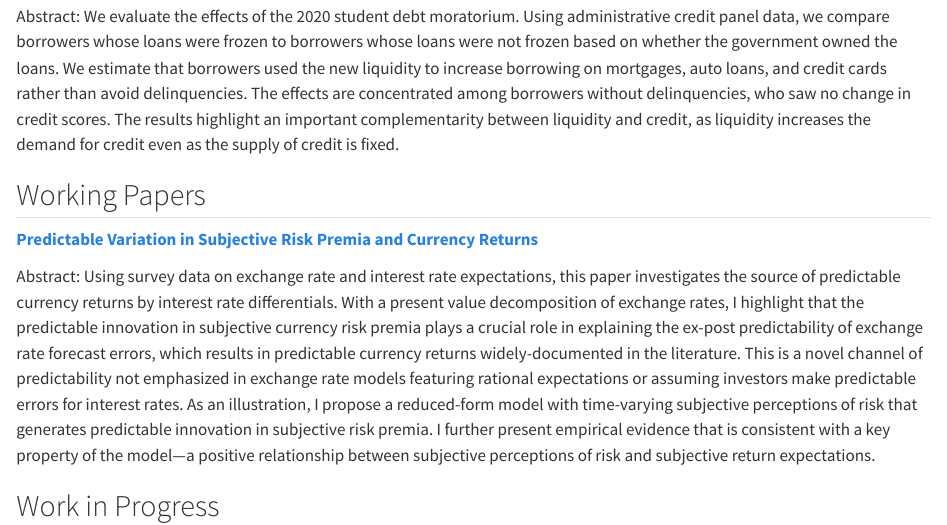
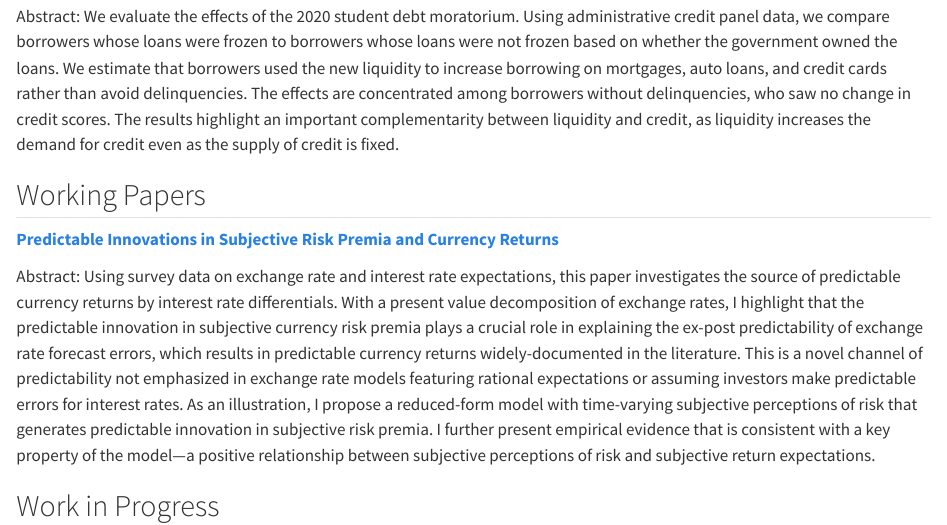
Before and after one commit to hugh304123/hugh304123.github.io, a Quarto document (research.qmd): the page in a window 1100 px wide, from 540 px down. Rendered offline with R 4.5, knitr and Pandoc in place of Quarto, with nearby package versions.

Commit message:
update a lot

```diff
--- a/research.qmd
+++ b/research.qmd
@@ -26,7 +26,7 @@ Abstract: We evaluate the effects of the 2020 student debt moratorium. Using adm
 
 ## Working Papers
 
-**[Predictable Variation in Subjective Risk Premia and Currency Returns](papers/fx_belief.pdf){.paper-title}**
+**[Predictable Innovations in Subjective Risk Premia and Currency Returns](papers/fx_belief.pdf){.paper-title}**
 
 ::: {.abstract}
 Abstract: Using survey data on exchange rate and interest rate expectations, this paper investigates the source of predictable currency returns by interest rate differentials. With a present value decomposition of exchange rates, I highlight that the predictable innovation in subjective currency risk premia plays a crucial role in explaining the ex-post predictability of exchange rate forecast errors, which results in predictable currency returns widely-documented in the literature. This is a novel channel of predictability not emphasized in exchange rate models featuring rational expectations or assuming investors make predictable errors for interest rates. As an illustration, I propose a reduced-form model with time-varying subjective perceptions of risk that generates predictable innovation in subjective risk premia. I further present empirical evidence that is consistent with a key property of the model---a positive relationship between subjective perceptions of risk and subjective return expectations.
```
Also changed, not shown: cv.pdf, docs/search.json (deleted), papers/fx_belief.pdf, 32 other files.
